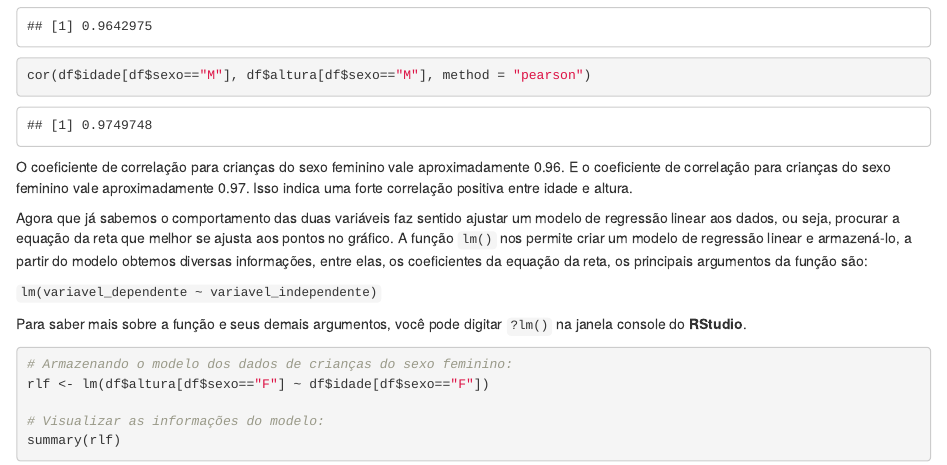
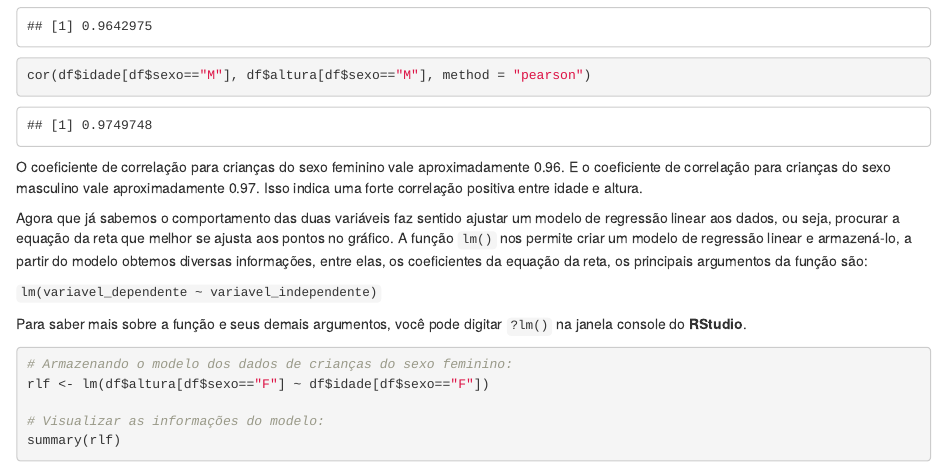
Before and after one commit to fabioTowers/R, an R Markdown document (regressao_linear/regressao_linear_intervalos_confianca_artigo.Rmd): the page in a window 1100 px wide, from 3230 px down. Rendered offline with R 4.5, knitr and Pandoc, with nearby package versions.

Commit message:
Update regressao_linear_intervalos_confianca_artigo.Rmd

````diff
--- a/regressao_linear/regressao_linear_intervalos_confianca_artigo.Rmd
+++ b/regressao_linear/regressao_linear_intervalos_confianca_artigo.Rmd
@@ -112,7 +112,7 @@ cor(df$idade[df$sexo=="F"], df$altura[df$sexo=="F"], method = "pearson")
 cor(df$idade[df$sexo=="M"], df$altura[df$sexo=="M"], method = "pearson")
 ```
 O coeficiente de correlação para crianças do sexo feminino vale aproximadamente 0.96.
-E o coeficiente de correlação para crianças do sexo feminino vale aproximadamente 0.97.
+E o coeficiente de correlação para crianças do sexo masculino vale aproximadamente 0.97.
 Isso indica uma forte correlação positiva entre idade e altura.
 
 
````
